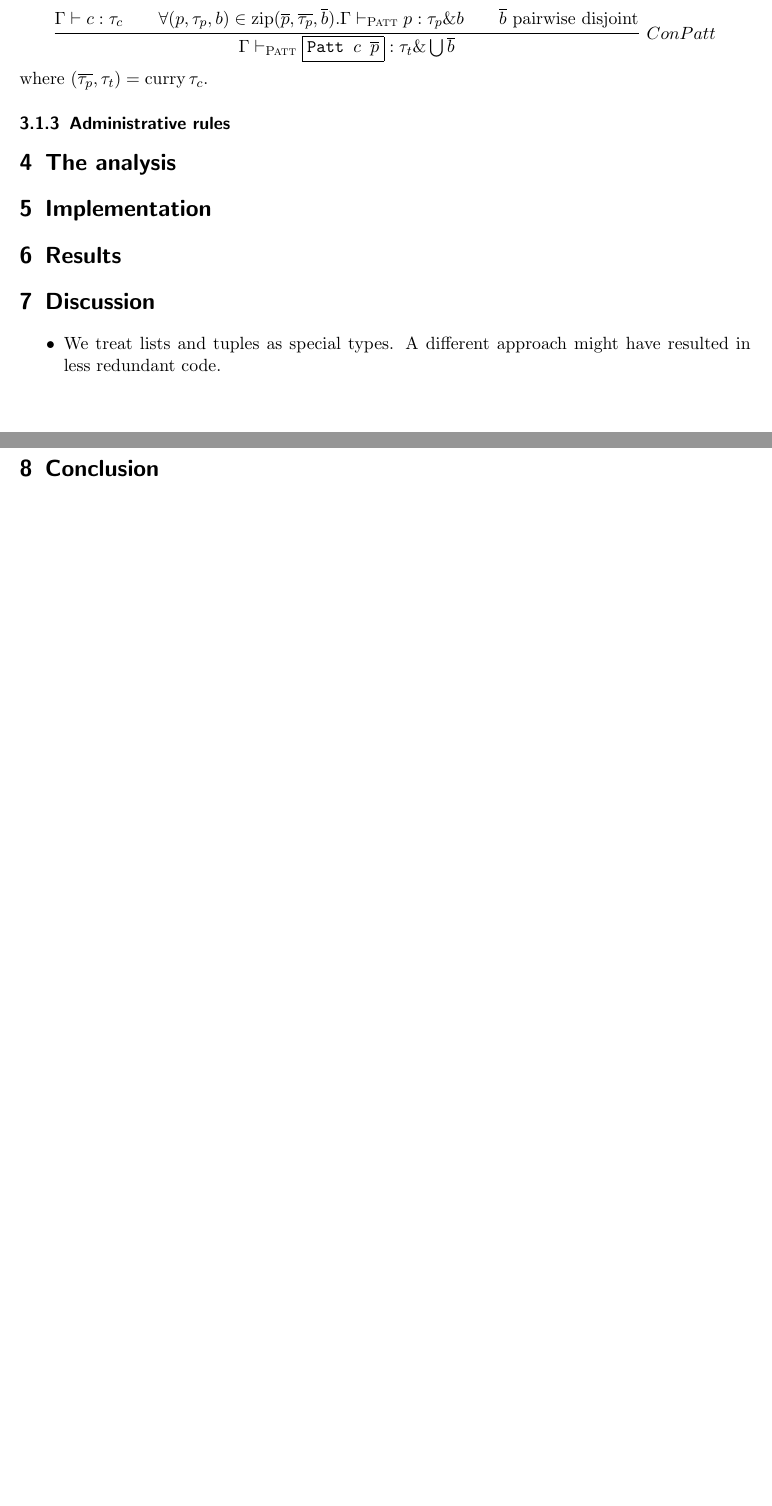
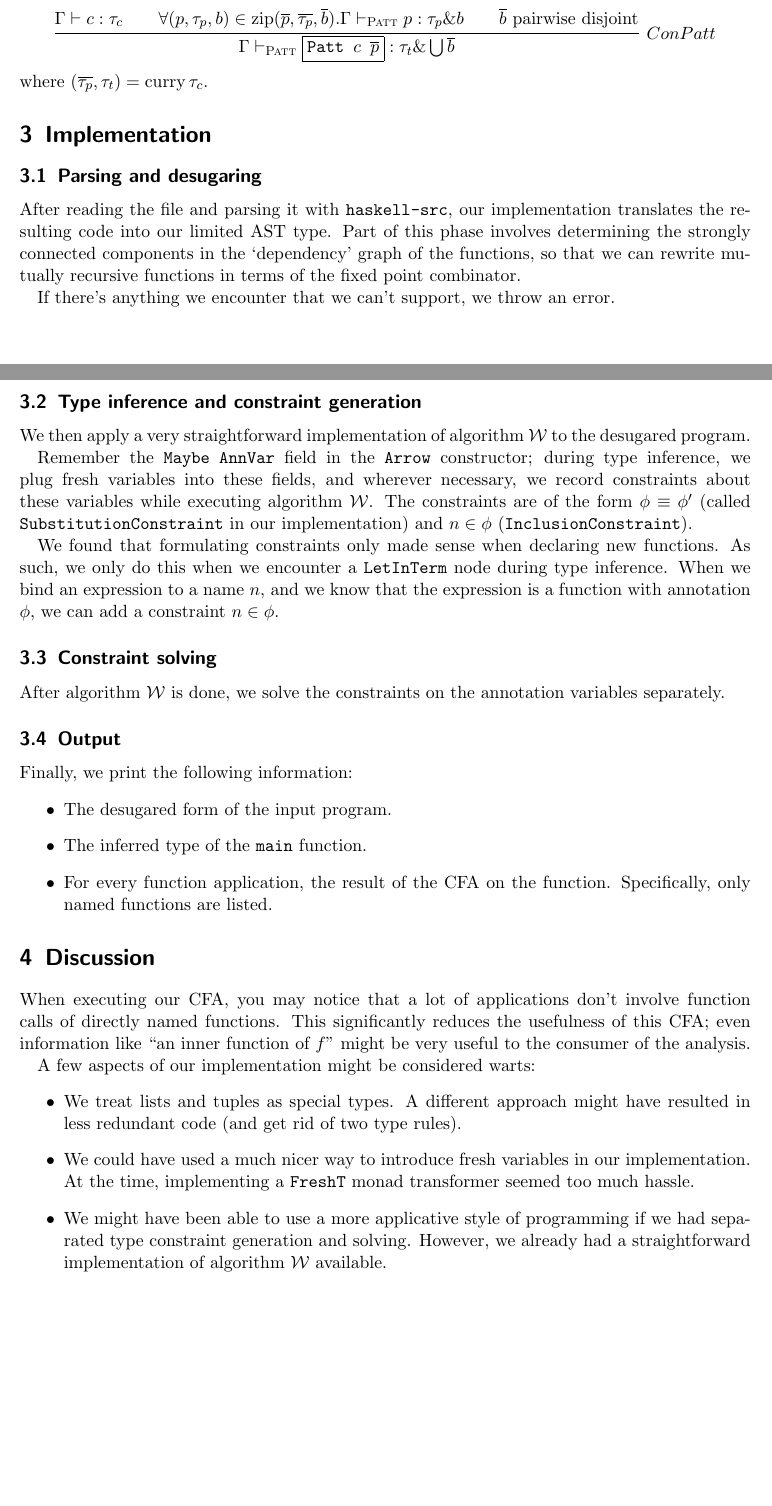
Before and after one commit to TomTervoort/HaskellControlFlow, a LaTeX document (docs/documentation.tex): two parts of pages 3 and 4 of 4, joined at a grey line, cut so that both start at the same text, the shorter picture padded with empty space. Compiled offline with pdfLaTeX.

Commit message:
Finished rushed version of the documentation.

```diff
--- a/docs/documentation.tex
+++ b/docs/documentation.tex
@@ -37,6 +37,8 @@
     \fbox{\texttt{#1}}}
 \renewcommand{\vec}[1]{\overline{#1}}
 
+\newcommand{\algow}{algorithm~$\mathcal{W}$}
+
 \DeclareMathOperator{\zip}{zip}
 \DeclareMathOperator{\curry}{curry}
 
@@ -213,31 +227,73 @@ by $p$).
 
-\begin{align*}
+\begin{equation*}
 \infer[ConPatt]%
     {\Gamma \vdash_\textsc{Patt} \hsterm{Patt \ensuremath{c} \ensuremath{\vec{p}}} : \tau_t \& \bigcup \vec{b}}%
     {\Gamma \vdash c : \tau_c
     \qquad \forall (p,\tau_p,b) \in \zip(\vec{p}, \vec{\tau_p}, \vec{b}).
         \Gamma \vdash_\textsc{Patt} p : \tau_p \& b
     \qquad \text{$\vec{b}$ pairwise disjoint}}
-\end{align*}
+\end{equation*}
 where $(\vec{\tau_p}, \tau_t) = \curry \tau_c$.
 
+\section{Implementation}
+\subsection{Parsing and desugaring}
+After reading the file and parsing it with \texttt{haskell-src}, our
+implementation translates the resulting code into our limited AST type.
+Part of this phase involves determining the strongly connected components
+in the `dependency' graph of the functions, so that we can rewrite mutually
+recursive functions in terms of the fixed point combinator.
 
-\subsubsection{Administrative rules}
-% TODO rules regarding \Gamma
-% TODO rules regarding subtyping/whatever
+If there's anything we encounter that we can't support, we throw an error.
 
-\section{The analysis}
-% TODO leveraging type inference to perform CFA
+\subsection{Type inference and constraint generation}
+We then apply a very straightforward implementation of \algow{} to the
+desugared program.
 
-\section{Implementation}
-\section{Results}
+Remember the \texttt{Maybe AnnVar} field in the \texttt{Arrow} constructor;
+during type inference, we plug fresh variables into these fields, and wherever
+necessary, we record constraints about these variables while executing \algow{}.
+The constraints are of the form $\phi \equiv \phi'$ (called
+\texttt{SubstitutionConstraint} in our implementation) and $n \in \phi$
+(\texttt{InclusionConstraint}).
+
+We found that formulating constraints only made sense when declaring new
+functions. As such, we only do this when we encounter a \texttt{LetInTerm}
+node during type inference. When we bind an expression to a name $n$,
+and we know that the expression is a function with annotation $\phi$,
+we can add a constraint $n \in \phi$.
+
+\subsection{Constraint solving}
+After \algow{} is done, we solve the constraints on the annotation variables
+separately.
+
+\subsection{Output}
+Finally, we print the following information:
+\begin{itemize}
+\item The desugared form of the input program.
+\item The inferred type of the \texttt{main} function.
+\item For every function application, the result of the CFA on the function.
+    Specifically, only named functions are listed.
+\end{itemize}
+
 \section{Discussion}
+When executing our CFA, you may notice that a lot of applications don't involve
+function calls of directly named functions. This significantly reduces the
+usefulness of this CFA; even information like ``an inner function of $f$''
+might be very useful to the consumer of the analysis.
+
+A few aspects of our implementation might be considered warts:
 \begin{itemize}
 \item
     We treat lists and tuples as special types. A different approach might
-    have resulted in less redundant code.
+    have resulted in less redundant code (and get rid of two type rules).
+\item
+    We could have used a much nicer way to introduce fresh variables in our
+    implementation. At the time, implementing a \texttt{FreshT} monad
+    transformer seemed too much hassle.
+\item
+    We might have been able to use a more applicative style of programming
+    if we had separated type constraint generation and solving. However,
+    we already had a straightforward implementation of \algow{} available.
 \end{itemize}
 
-\section{Conclusion}
-
 \end{document}
```
Also changed, not shown: docs/documentation.tex (20 more changed lines).
